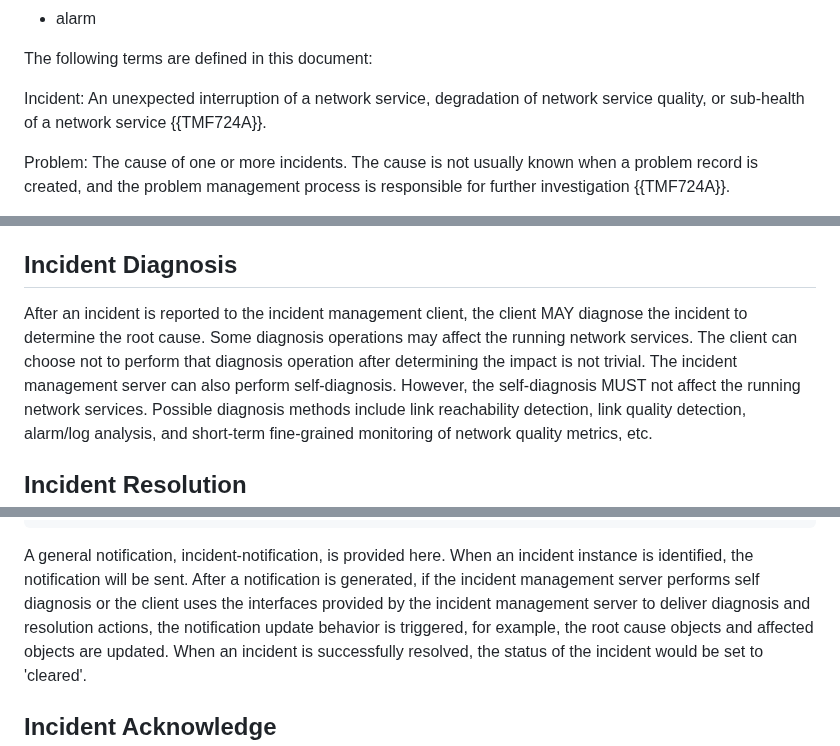
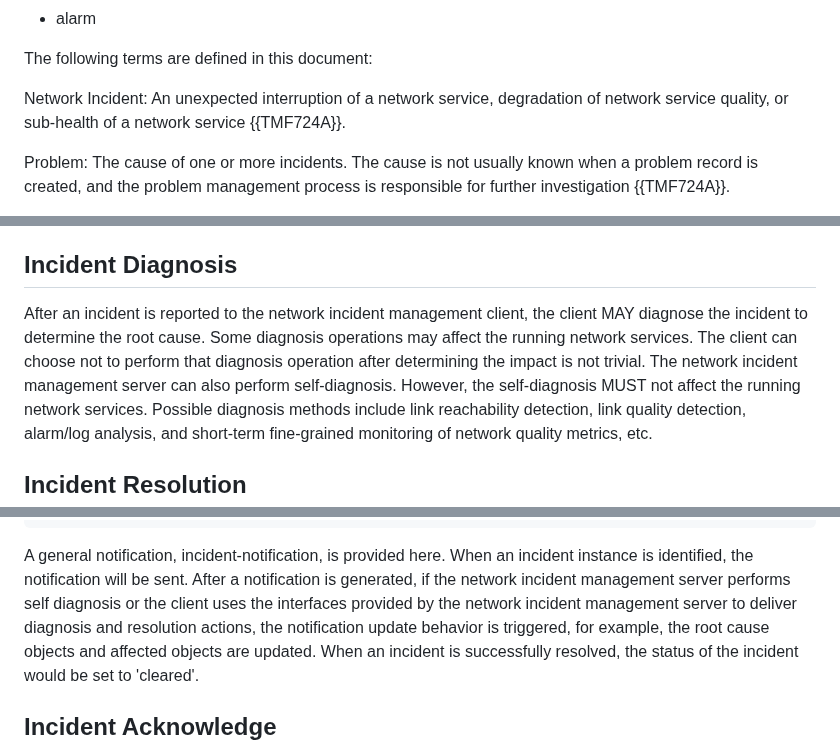
Before and after one commit to billwuqin/network-incident, a Markdown page: draft-feng-nmop-network-incident-yang.md, 3 parts joined by grey strips. Drawn GitHub-style.

```diff
--- a/draft-feng-nmop-network-incident-yang.md
+++ b/draft-feng-nmop-network-incident-yang.md
@@ -222,7 +218,7 @@ The following terms are defined in {{?RFC8632}} and are not redefined here:
 The following terms are defined in this document:
 
 
-Incident:  An unexpected interruption of a network service,
+Network Incident:  An unexpected interruption of a network service,
    degradation of network service quality, or sub-health of a network
    service {{TMF724A}}.
 
@@ -702,11 +698,11 @@ triggered after service impact analysis.
 
 ## Incident Diagnosis
 
-After an incident is reported to the incident management client, the
+After an incident is reported to the network incident management client, the
 client MAY diagnose the incident to determine the root cause.  Some
 diagnosis operations may affect the running network services.  The
 client can choose not to perform that diagnosis operation after
-determining the impact is not trivial.  The incident management
+determining the impact is not trivial.  The network incident management
 server can also perform self-diagnosis.  However, the self-diagnosis
 MUST not affect the running network services.  Possible diagnosis
 methods include link reachability detection, link quality detection,
@@ -885,9 +881,9 @@ notifications:
 
 A general notification, incident-notification, is provided here.
 When an incident instance is identified, the notification will be
-sent.  After a notification is generated, if the incident management
+sent.  After a notification is generated, if the network incident management
 server performs self diagnosis or the client uses the interfaces
-provided by the incident management server to deliver diagnosis and
+provided by the network incident management server to deliver diagnosis and
 resolution actions, the notification update behavior is triggered,
 for example, the root cause objects and affected objects are updated.
 When an incident is successfully resolved, the status of the incident
```
Also changed, not shown: other parts of draft-feng-nmop-network-incident-yang.md (+13 -17 lines).
